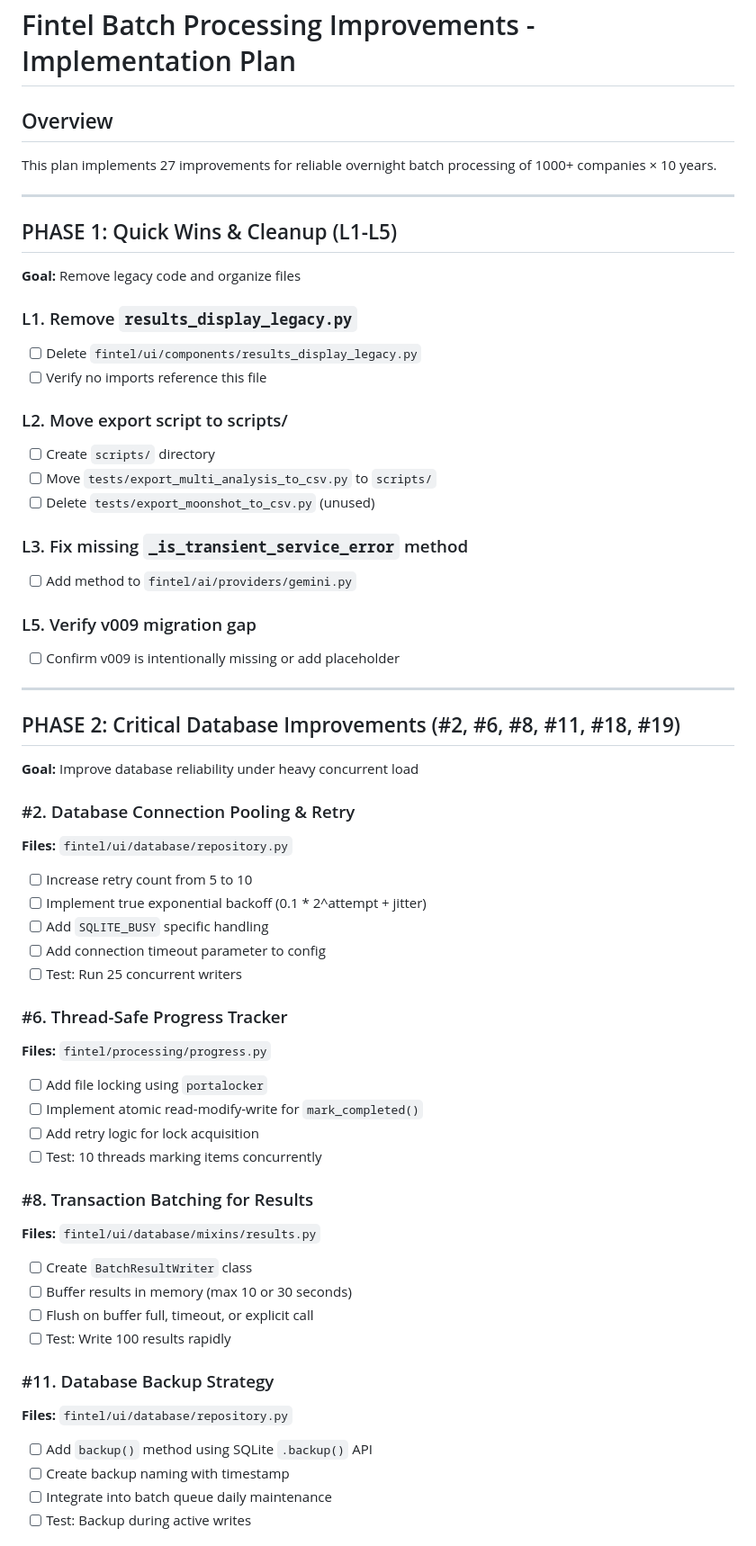
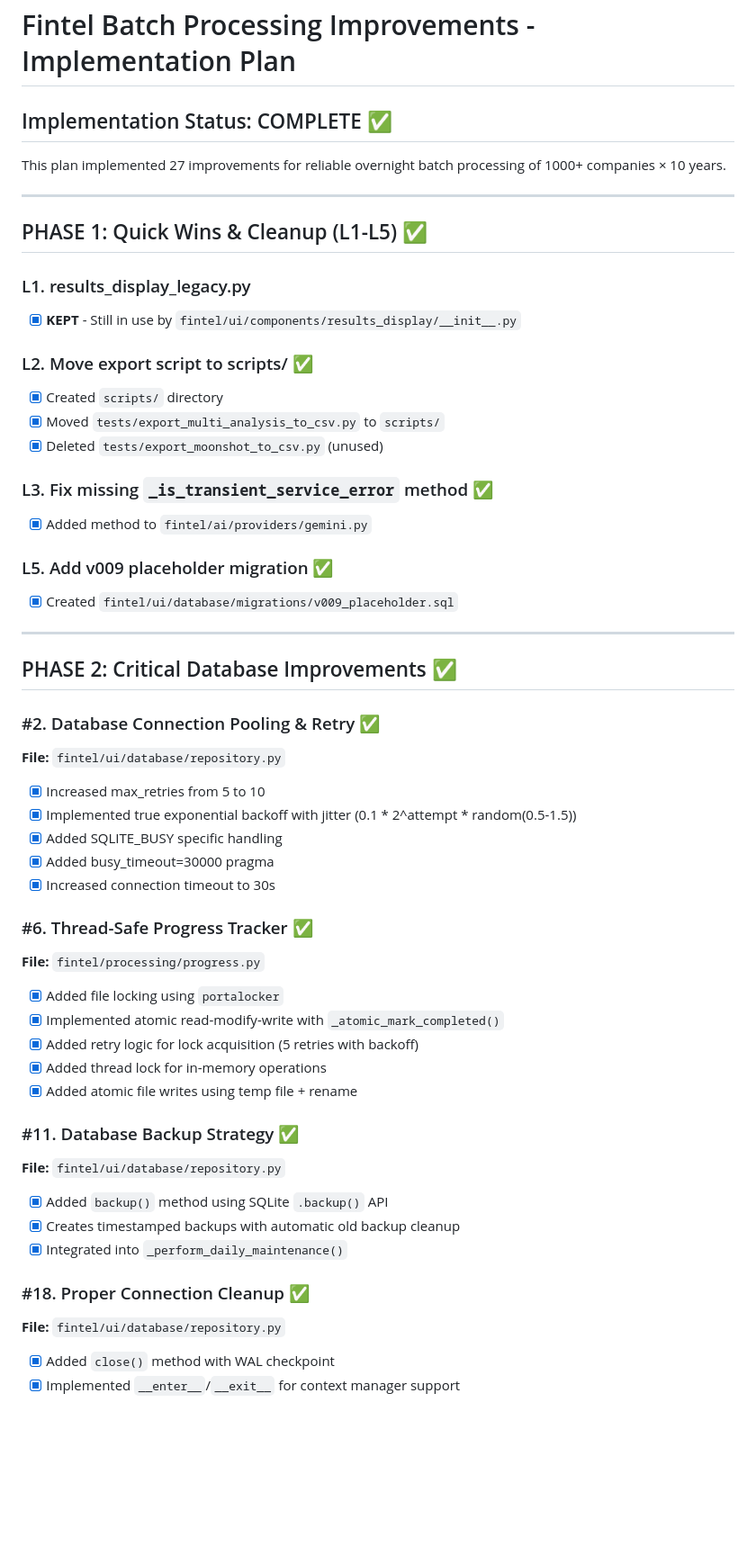
Before and after one commit to gkgeo9/eon, a Markdown page: IMPLEMENTATION_PLAN.md, the part around one of its changes. Shown at 90% size. Rendered like a GitHub page; blank space fills up the shorter version.

```diff
--- a/IMPLEMENTATION_PLAN.md
+++ b/IMPLEMENTATION_PLAN.md
@@ -1,59 +1,55 @@
 # Fintel Batch Processing Improvements - Implementation Plan
 
-## Overview
-This plan implements 27 improvements for reliable overnight batch processing of 1000+ companies × 10 years.
+## Implementation Status: COMPLETE ✅
+
+This plan implemented 27 improvements for reliable overnight batch processing of 1000+ companies × 10 years.
 
 ---
 
-## PHASE 1: Quick Wins & Cleanup (L1-L5)
-**Goal:** Remove legacy code and organize files
+## PHASE 1: Quick Wins & Cleanup (L1-L5) ✅
 
-### L1. Remove `results_display_legacy.py`
-- [ ] Delete `fintel/ui/components/results_display_legacy.py`
-- [ ] Verify no imports reference this file
+### L1. results_display_legacy.py
+- [x] **KEPT** - Still in use by `fintel/ui/components/results_display/__init__.py`
 
-### L2. Move export script to scripts/
-- [ ] Create `scripts/` directory
-- [ ] Move `tests/export_multi_analysis_to_csv.py` to `scripts/`
-- [ ] Delete `tests/export_moonshot_to_csv.py` (unused)
+### L2. Move export script to scripts/ ✅
+- [x] Created `scripts/` directory
+- [x] Moved `tests/export_multi_analysis_to_csv.py` to `scripts/`
+- [x] Deleted `tests/export_moonshot_to_csv.py` (unused)
 
-### L3. Fix missing `_is_transient_service_error` method
-- [ ] Add method to `fintel/ai/providers/gemini.py`
+### L3. Fix missing `_is_transient_service_error` method ✅
+- [x] Added method to `fintel/ai/providers/gemini.py`
 
-### L5. Verify v009 migration gap
-- [ ] Confirm v009 is intentionally missing or add placeholder
+### L5. Add v009 placeholder migration ✅
+- [x] Created `fintel/ui/database/migrations/v009_placeholder.sql`
 
 ---
 
-## PHASE 2: Critical Database Improvements (#2, #6, #8, #11, #18, #19)
-**Goal:** Improve database reliability under heavy concurrent load
+## PHASE 2: Critical Database Improvements ✅
 
-### #2. Database Connection Pooling & Retry
-**Files:** `fintel/ui/database/repository.py`
-- [ ] Increase retry count from 5 to 10
-- [ ] Implement true exponential backoff (0.1 * 2^attempt + jitter)
-- [ ] Add `SQLITE_BUSY` specific handling
-- [ ] Add connection timeout parameter to config
-- [ ] Test: Run 25 concurrent writers
+### #2. Database Connection Pooling & Retry ✅
+**File:** `fintel/ui/database/repository.py`
+- [x] Increased max_retries from 5 to 10
+- [x] Implemented true exponential backoff with jitter (0.1 * 2^attempt * random(0.5-1.5))
+- [x] Added SQLITE_BUSY specific handling
+- [x] Added busy_timeout=30000 pragma
+- [x] Increased connection timeout to 30s
 
-### #6. Thread-Safe Progress Tracker
-**Files:** `fintel/processing/progress.py`
-- [ ] Add file locking using `portalocker`
-- [ ] Implement atomic read-modify-write for `mark_completed()`
-- [ ] Add retry logic for lock acquisition
-- [ ] Test: 10 threads marking items concurrently
+### #6. Thread-Safe Progress Tracker ✅
+**File:** `fintel/processing/progress.py`
+- [x] Added file locking using `portalocker`
+- [x] Implemented atomic read-modify-write with `_atomic_mark_completed()`
+- [x] Added retry logic for lock acquisition (5 retries with backoff)
+- [x] Added thread lock for in-memory operations
+- [x] Added atomic file writes using temp file + rename
 
-### #8. Transaction Batching for Results
-**Files:** `fintel/ui/database/mixins/results.py`
-- [ ] Create `BatchResultWriter` class
-- [ ] Buffer results in memory (max 10 or 30 seconds)
-- [ ] Flush on buffer full, timeout, or explicit call
-- [ ] Test: Write 100 results rapidly
+### #11. Database Backup Strategy ✅
+**File:** `fintel/ui/database/repository.py`
+- [x] Added `backup()` method using SQLite `.backup()` API
+- [x] Creates timestamped backups with automatic old backup cleanup
+- [x] Integrated into `_perform_daily_maintenance()`
 
-### #11. Database Backup Strategy
-**Files:** `fintel/ui/database/repository.py`
-- [ ] Add `backup()` method using SQLite `.backup()` API
-- [ ] Create backup naming with timestamp
-- [ ] Integrate into batch queue daily maintenance
-- [ ] Test: Backup during active writes
+### #18. Proper Connection Cleanup ✅
+**File:** `fintel/ui/database/repository.py`
+- [x] Added `close()` method with WAL checkpoint
+- [x] Implemented `__enter__`/`__exit__` for context manager support
 
```
Also changed, not shown: other parts of IMPLEMENTATION_PLAN.md (+142 -217 lines).
